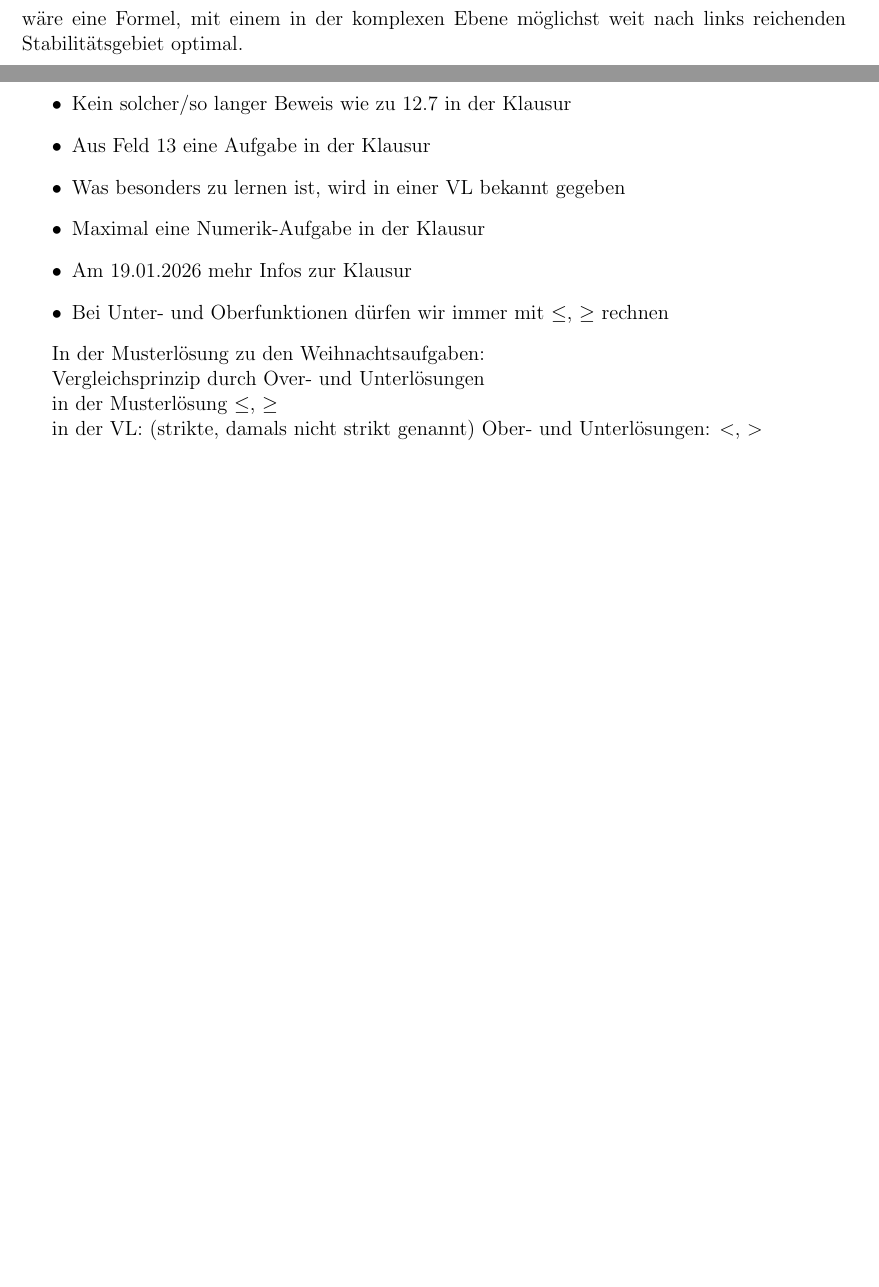
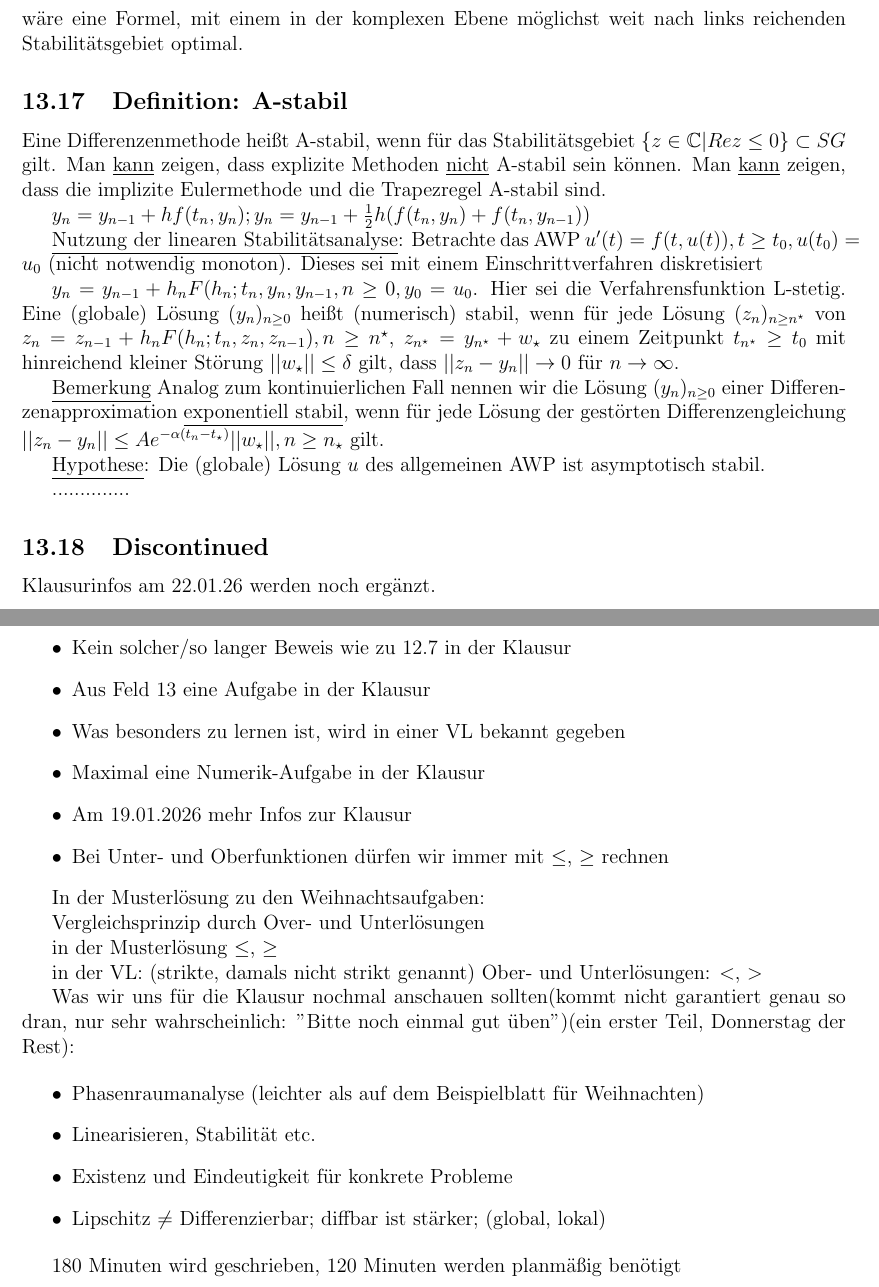
Before and after one commit to jmingithub/Numerik-Skript-WS2025, a LaTeX document (Mitschrift Numerik.tex): two parts of pages 38 and 39 of 39, joined at a grey line, cut so that both start at the same text, the shorter picture padded with empty space. Compiled offline with pdfLaTeX.

Commit message:
Klausurinfos unten, Stand 19.01.26
Ab jetzt werden nur noch Klausurinfos ergänzt.

```diff
--- a/Mitschrift Numerik.tex
+++ b/Mitschrift Numerik.tex
@@ -1392,7 +1392,23 @@ Es gilt: $SI = [-2, 0]$ für $R=1$, $[-2, 0]$ für $R=2$, $[-2.51..., 0]$ für $
 
 Sei nun $F(h;t,x,)$ die Verfahrensfunktion eines R-stufigen Runge-Kutta-Verfahren der Ordnung $m=R\leq4$. Nach der Konstruktion gilt, dass $F(h;t,u) = \sum_{r=1}^R \frac{h^{r-1}}{r!} f^{(r-1)} (t,u) + O(h^R)$. Für unser Testproblem ist $F(h;t,u) = \sum_{r=1}^R c_r k_r (h;t,u)$ ein Polynom in h der Ordnung $R-1$ $\Rightarrow F(h;t,u) = \sum_{r=1}^R \frac{h^{r-1}}{r!} f^{(r-1)}(t,u) + 0$. Damit ist der Verstärkungsfaktor $w$ der Runge-Kutta Formeln der Ordnung $m=R\leq4$ derselbe wie der der entsprechenden Taylorformeln. Aus unserer Stabilitätsanalyse folgt, dass für $Re \lambda << -1$ die Stabilität der durch die Runge-Kutta-Verfahren erzeugten Lösungen eine entsprechend kleine Schrittweite $h$ erfordert. Dann wäre eine Formel, mit einem in der komplexen Ebene möglichst weit nach links reichenden Stabilitätsgebiet optimal.
 
+\subsection{Definition: A-stabil}
+Eine Differenzenmethode heißt A-stabil, wenn für das Stabilitätsgebiet $\{ z \in \mathbb{C} | Re z \leq 0 \} \subset SG$ gilt. Man \underline{kann} zeigen, dass explizite Methoden \underline{nicht} A-stabil sein können. Man \underline{kann} zeigen, dass die implizite Eulermethode und die Trapezregel A-stabil sind.
 
+$y_n = y_{n-1} + h f(t_n, y_n); y_n = y_{n-1} + \frac{1}{2} h (f(t_n, y_n) + f(t_n, y_{n-1}))$
+
+\underline{Nutzung der linearen Stabilitätsanalyse}: Betrachte das AWP $u'(t) = f(t,u(t)), t \geq t_0, u(t_0) = u_0$ (nicht notwendig monoton). Dieses sei mit einem Einschrittverfahren diskretisiert
+
+$y_n = y_{n-1} + h_n F(h_n; t_n, y_n, y_{n-1}, n \geq 0, y_0 = u_0$. Hier sei die Verfahrensfunktion L-stetig. Eine (globale) Lösung $(y_n)_{n \geq 0}$ heißt (numerisch) stabil, wenn für jede Lösung $(z_n)_{n \geq n^\star}$ von $z_n = z_{n-1} + h_n F(h_n; t_n, z_n, z_{n-1}), n \geq n^\star$, $z_{n^\star} = y_{n^\star} + w_\star$ zu einem Zeitpunkt $t_{n^\star} \geq t_0$ mit hinreichend kleiner Störung $||w_\star|| \leq \delta$ gilt, dass $||z_n - y_n|| \to 0$ für $n \to \infty$.
+
+\underline{Bemerkung} Analog zum kontinuierlichen Fall nennen wir die Lösung $(y_n)_{n \geq 0}$ einer Differenzenapproximation \underline{exponentiell stabil}, wenn für jede Lösung der gestörten Differenzengleichung $||z_n - y_n|| \leq A e^{- \alpha (t_n - t_\star)} ||w_\star||, n \geq n_\star$ gilt.
+
+\underline{Hypothese}: Die (globale) Lösung $u$ des allgemeinen AWP ist asymptotisch stabil.
+
+..............
+
+\subsection{Discontinued}
+Klausurinfos am 22.01.26 werden noch ergänzt.
 
 \newpage
 \section{Nützlicher Stuff, z.B. Infos zur Klausur}
@@ -1416,9 +1432,16 @@ in der Musterlösung $\leq$, $\geq$
 
 in der VL: (strikte, damals nicht strikt genannt) Ober- und Unterlösungen: $<$, $>$
 
+Was wir uns für die Klausur nochmal anschauen sollten(kommt nicht garantiert genau so dran, nur sehr wahrscheinlich: "Bitte noch einmal gut üben")(ein erster Teil, Donnerstag der Rest):
 
+\begin{itemize}
+\item Phasenraumanalyse (leichter als auf dem Beispielblatt für Weihnachten)
+\item Linearisieren, Stabilität etc.
+\item Existenz und Eindeutigkeit für konkrete Probleme
+\item Lipschitz $\neq$ Differenzierbar; diffbar ist stärker; (global, lokal)
+\end{itemize}
 
-
+180 Minuten wird geschrieben, 120 Minuten werden planmäßig benötigt
 
 
 
```
